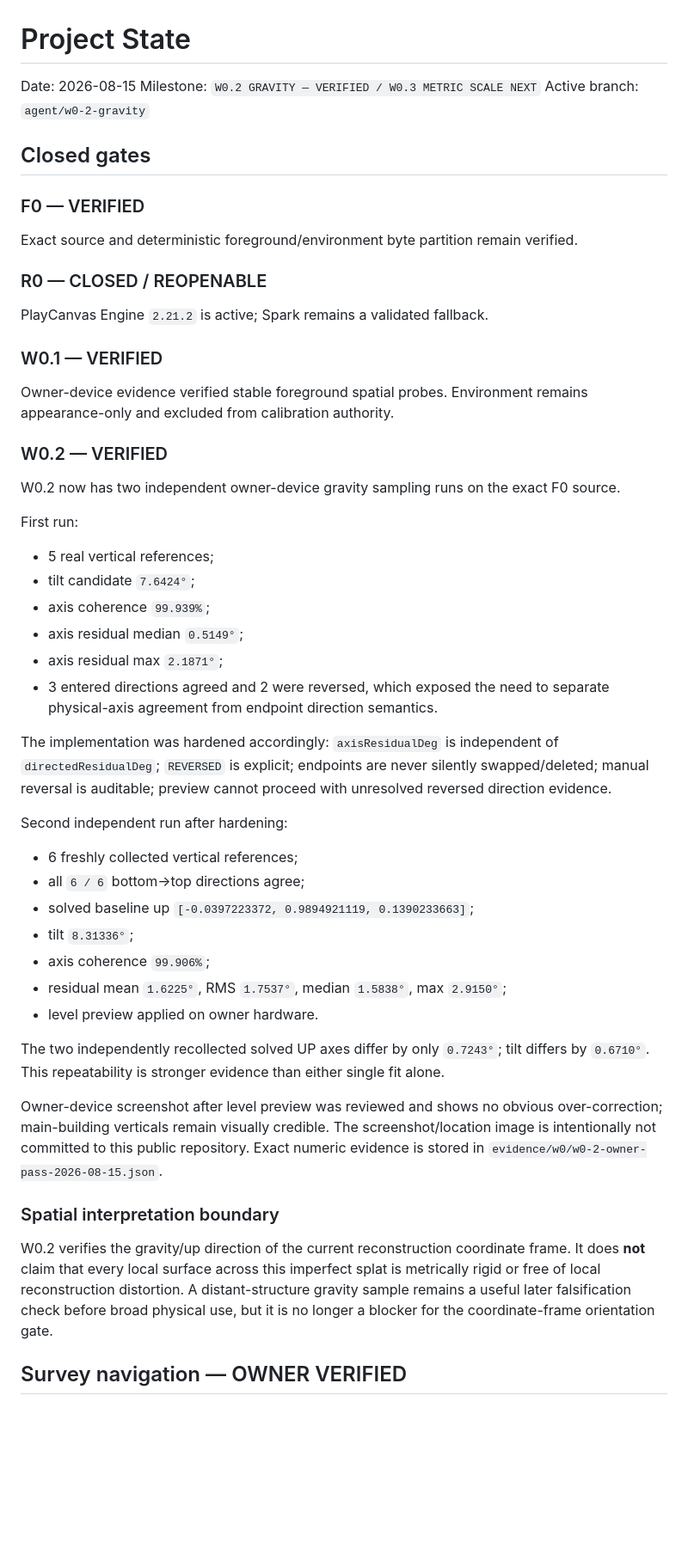
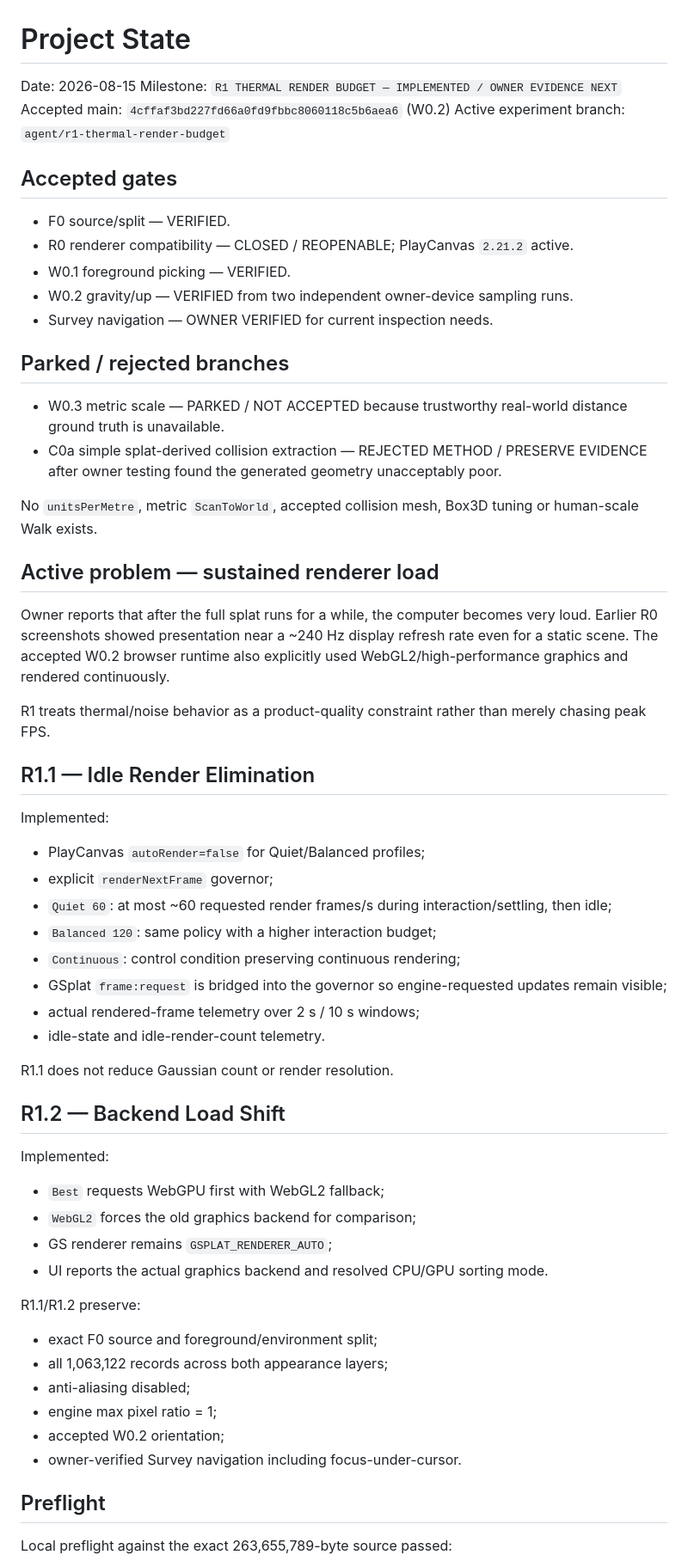
Before and after one commit to Jozzpoly/Jozz-Splat-Game-Lab, a Markdown page: docs/PROJECT_STATE.md, the part around one of its changes. Shown at 86% size. Rendered like a GitHub page; blank space fills up the shorter version.

Commit message:
r1: record thermal performance experiment state

```diff
--- a/docs/PROJECT_STATE.md
+++ b/docs/PROJECT_STATE.md
@@ -1,55 +1,65 @@
 # Project State
 
 Date: 2026-08-15
-Milestone: `W0.2 GRAVITY — VERIFIED / W0.3 METRIC SCALE NEXT`
-Active branch: `agent/w0-2-gravity`
+Milestone: `R1 THERMAL RENDER BUDGET — IMPLEMENTED / OWNER EVIDENCE NEXT`
+Accepted main: `4cffaf3bd227fd66a0fd9fbbc8060118c5b6aea6` (W0.2)
+Active experiment branch: `agent/r1-thermal-render-budget`
 
-## Closed gates
+## Accepted gates
 
-### F0 — VERIFIED
+- F0 source/split — VERIFIED.
+- R0 renderer compatibility — CLOSED / REOPENABLE; PlayCanvas `2.21.2` active.
+- W0.1 foreground picking — VERIFIED.
+- W0.2 gravity/up — VERIFIED from two independent owner-device sampling runs.
+- Survey navigation — OWNER VERIFIED for current inspection needs.
 
-Exact source and deterministic foreground/environment byte partition remain verified.
+## Parked / rejected branches
 
-### R0 — CLOSED / REOPENABLE
+- W0.3 metric scale — PARKED / NOT ACCEPTED because trustworthy real-world distance ground truth is unavailable.
+- C0a simple splat-derived collision extraction — REJECTED METHOD / PRESERVE EVIDENCE after owner testing found the generated geometry unacceptably poor.
 
-PlayCanvas Engine `2.21.2` is active; Spark remains a validated fallback.
+No `unitsPerMetre`, metric `ScanToWorld`, accepted collision mesh, Box3D tuning or human-scale Walk exists.
 
-### W0.1 — VERIFIED
+## Active problem — sustained renderer load
 
-Owner-device evidence verified stable foreground spatial probes. Environment remains appearance-only and excluded from calibration authority.
+Owner reports that after the full splat runs for a while, the computer becomes very loud. Earlier R0 screenshots showed presentation near a ~240 Hz display refresh rate even for a static scene. The accepted W0.2 browser runtime also explicitly used WebGL2/high-performance graphics and rendered continuously.
 
-### W0.2 — VERIFIED
+R1 treats thermal/noise behavior as a product-quality constraint rather than merely chasing peak FPS.
 
-W0.2 now has two independent owner-device gravity sampling runs on the exact F0 source.
+## R1.1 — Idle Render Elimination
 
-First run:
+Implemented:
 
-- 5 real vertical references;
-- tilt candidate `7.6424°`;
-- axis coherence `99.939%`;
-- axis residual median `0.5149°`;
-- axis residual max `2.1871°`;
-- 3 entered directions agreed and 2 were reversed, which exposed the need to separate physical-axis agreement from endpoint direction semantics.
+- PlayCanvas `autoRender=false` for Quiet/Balanced profiles;
+- explicit `renderNextFrame` governor;
+- `Quiet 60`: at most ~60 requested render frames/s during interaction/settling, then idle;
+- `Balanced 120`: same policy with a higher interaction budget;
+- `Continuous`: control condition preserving continuous rendering;
+- GSplat `frame:request` is bridged into the governor so engine-requested updates remain visible;
+- actual rendered-frame telemetry over 2 s / 10 s windows;
+- idle-state and idle-render-count telemetry.
 
-The implementation was hardened accordingly: `axisResidualDeg` is independent of `directedResidualDeg`; `REVERSED` is explicit; endpoints are never silently swapped/deleted; manual reversal is auditable; preview cannot proceed with unresolved reversed direction evidence.
+R1.1 does not reduce Gaussian count or render resolution.
 
-Second independent run after hardening:
+## R1.2 — Backend Load Shift
 
-- 6 freshly collected vertical references;
-- all `6 / 6` bottom→top directions agree;
-- solved baseline up `[-0.0397223372, 0.9894921119, 0.1390233663]`;
-- tilt `8.31336°`;
-- axis coherence `99.906%`;
-- residual mean `1.6225°`, RMS `1.7537°`, median `1.5838°`, max `2.9150°`;
-- level preview applied on owner hardware.
+Implemented:
 
-The two independently recollected solved UP axes differ by only `0.7243°`; tilt differs by `0.6710°`. This repeatability is stronger evidence than either single fit alone.
+- `Best` requests WebGPU first with WebGL2 fallback;
+- `WebGL2` forces the old graphics backend for comparison;
+- GS renderer remains `GSPLAT_RENDERER_AUTO`;
+- UI reports the actual graphics backend and resolved CPU/GPU sorting mode.
 
-Owner-device screenshot after level preview was reviewed and shows no obvious over-correction; main-building verticals remain visually credible. The screenshot/location image is intentionally not committed to this public repository. Exact numeric evidence is stored in `evidence/w0/w0-2-owner-pass-2026-08-15.json`.
+R1.1/R1.2 preserve:
 
-### Spatial interpretation boundary
+- exact F0 source and foreground/environment split;
+- all 1,063,122 records across both appearance layers;
+- anti-aliasing disabled;
+- engine max pixel ratio = 1;
+- accepted W0.2 orientation;
+- owner-verified Survey navigation including focus-under-cursor.
 
-W0.2 verifies the gravity/up direction of the current reconstruction coordinate frame. It does **not** claim that every local surface across this imperfect splat is metrically rigid or free of local reconstruction distortion. A distant-structure gravity sample remains a useful later falsification check before broad physical use, but it is no longer a blocker for the coordinate-frame orientation gate.
+## Preflight
 
-## Survey navigation — OWNER VERIFIED
+Local preflight against the exact 263,655,789-byte source passed:
 
```
Also changed, not shown: other parts of docs/PROJECT_STATE.md (+11 -35 lines).
